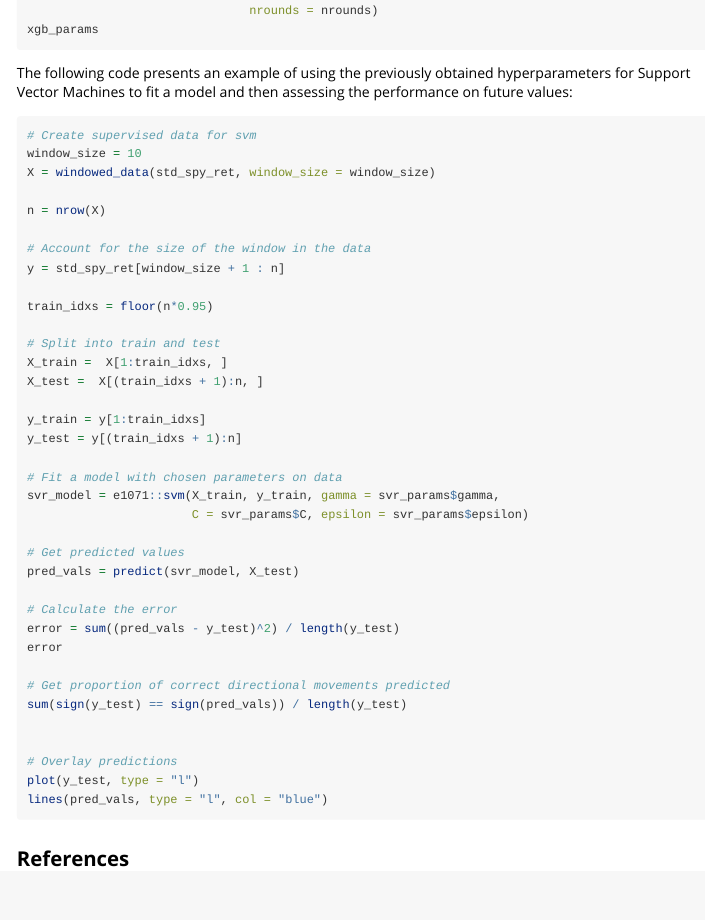
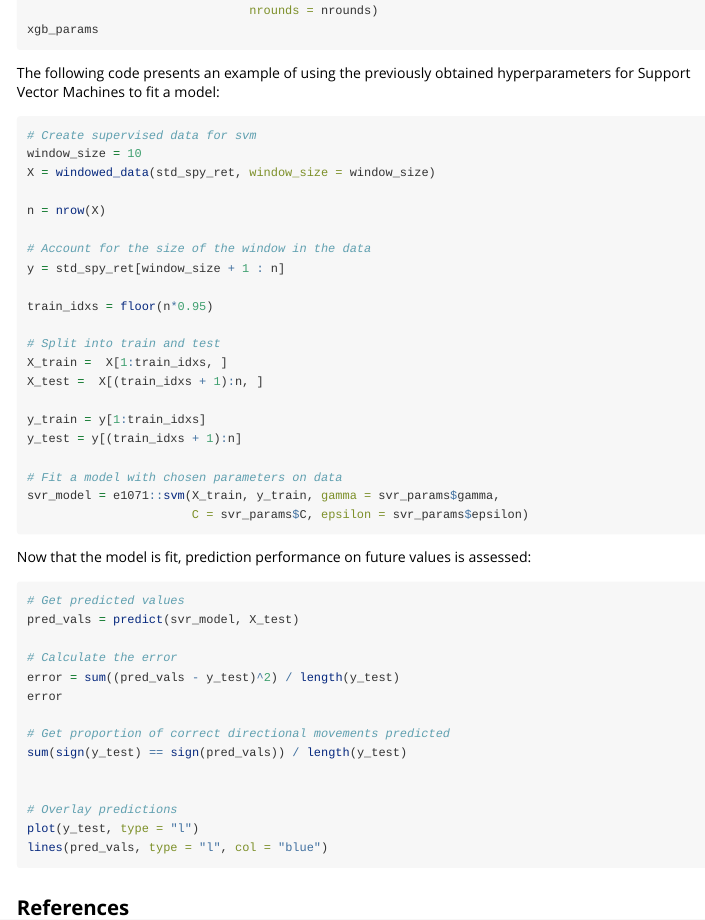
Before and after one commit to jeroda7105/FinPred, an R Markdown document (vignettes/FinPred-vignette.Rmd): the page in a window 1100 px wide, from 3330 px down. Rendered offline with R 4.5, knitr and Pandoc, with nearby package versions; the code chunks are not run, so their results and figures are left out; long lines of code are wrapped.

Commit message:
Split code chunks in vignette

````diff
--- a/vignettes/FinPred-vignette.Rmd
+++ b/vignettes/FinPred-vignette.Rmd
@@ -215,7 +215,7 @@ xgb_params
 ```
 
 The following code presents an example of using the previously obtained hyperparameters
-for Support Vector Machines to fit a model and then assessing the performance on future values:
+for Support Vector Machines to fit a model:
 
 ``` {r}
 # Create supervised data for svm
@@ -239,7 +239,11 @@ y_test = y[(train_idxs + 1):n]
 # Fit a model with chosen parameters on data
 svr_model = e1071::svm(X_train, y_train, gamma = svr_params$gamma,
                        C = svr_params$C, epsilon = svr_params$epsilon)
+```
 
+Now that the model is fit, prediction performance on future values is assessed:
+
+```{r fig.width = 4, fig.height = 4}
 # Get predicted values
 pred_vals = predict(svr_model, X_test)
 
````
